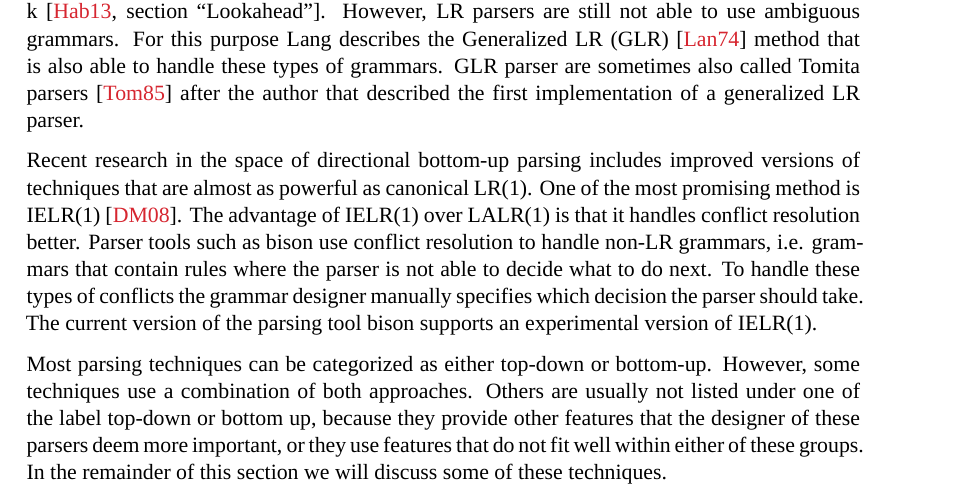
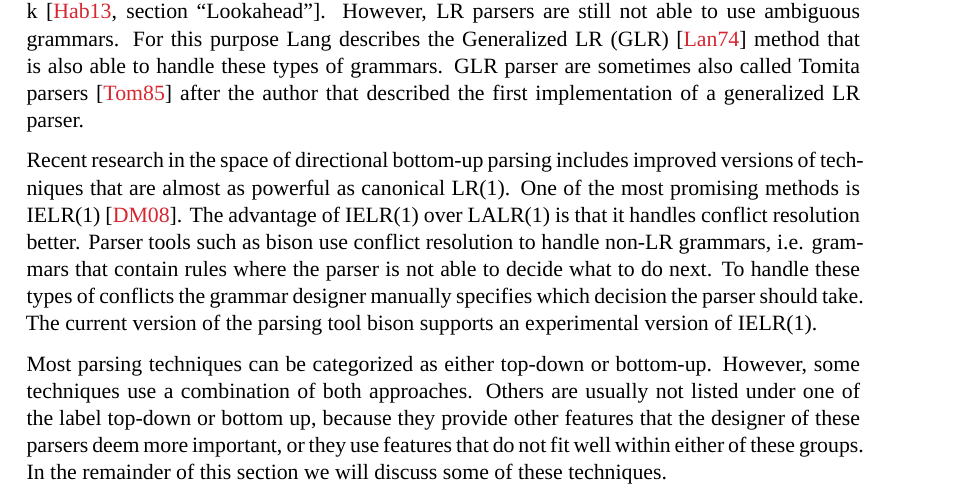
Before and after one commit to sanssecours/Configuration-File-Parsing, a LaTeX thesis (Thesis.tex, which reads Chapters/Background.tex): part of page 11 of 32, cut so that both start at the same text. Compiled offline with XeLaTeX; a missing font is replaced by an installed copy or a similar font; a LaTeX package or settings file that is missing is left out.

Commit message:
Background: Correct minor grammar mistake

```diff
--- a/Chapters/Background.tex
+++ b/Chapters/Background.tex
@@ -43,7 +43,7 @@ Unlike LL parsers, LR parsers are usually not created by hand, but generated by
 
 LR(k) parsers are able to handle more grammars, than LL(k) parsers for the same constant k~\cite[section “Lookahead”]{haberman2013ll}. However, LR parsers are still not able to use ambiguous grammars. For this purpose \citeauthor{lang1974deterministic} describes the Generalized LR (GLR)~\cite{lang1974deterministic} method that is also able to handle these types of grammars. GLR parser are sometimes also called Tomita parsers~\cite{tomita1985efficient} after the author that described the first implementation of a generalized LR parser.
 
-Recent research in the space of directional bottom-up parsing includes improved versions of techniques that are almost as powerful as canonical LR(1). One of the most promising method is IELR(1)~\cite{denny2008ielr}. The advantage of IELR(1) over LALR(1) is that it handles conflict resolution better. Parser tools such as bison use conflict resolution to handle non-LR grammars, i.e. grammars that contain rules where the parser is not able to decide what to do next. To handle these types of conflicts the grammar designer manually specifies which decision the parser should take. The current version of the parsing tool bison supports an experimental version of IELR(1).
+Recent research in the space of directional bottom-up parsing includes improved versions of techniques that are almost as powerful as canonical LR(1). One of the most promising methods is IELR(1)~\cite{denny2008ielr}. The advantage of IELR(1) over LALR(1) is that it handles conflict resolution better. Parser tools such as bison use conflict resolution to handle non-LR grammars, i.e. grammars that contain rules where the parser is not able to decide what to do next. To handle these types of conflicts the grammar designer manually specifies which decision the parser should take. The current version of the parsing tool bison supports an experimental version of IELR(1).
 
 Most parsing techniques can be categorized as either top-down or bottom-up. However, some techniques use a combination of both approaches. Others are usually not listed under one of the label top-down or bottom up, because they provide other features that the designer of these parsers deem more important, or they use features that do not fit well within either of these groups. In the remainder of this section we will discuss some of these techniques.
 
```
